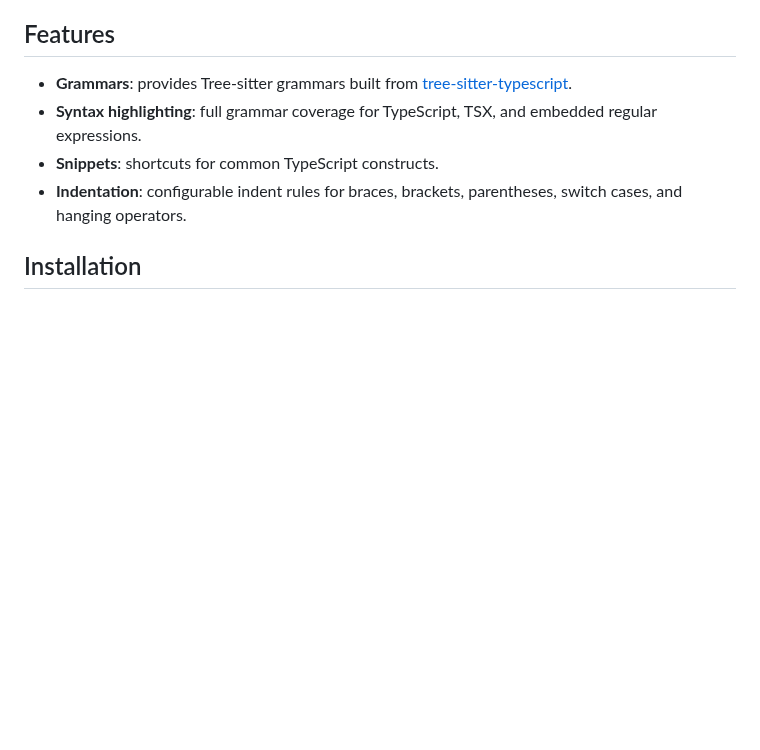
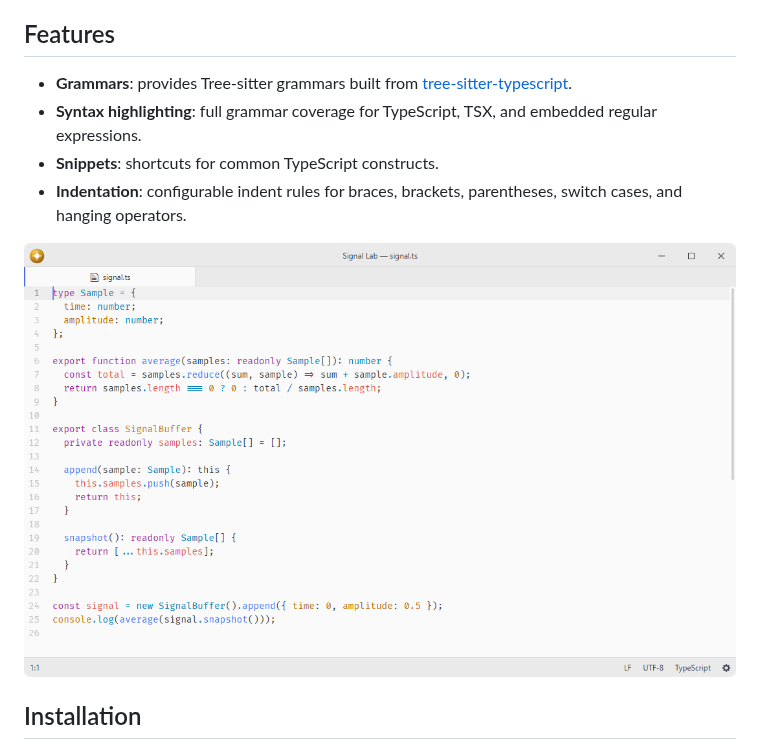
Before and after one commit to lumine-code/language-typescript, a Markdown page: README.md, the part around the change. Drawn GitHub-style; pictures changed too: .github/demo.png (added); blank space fills up the shorter version.

Commit message:
Add screenshots beneath the feature list

```diff
--- a/README.md
+++ b/README.md
@@ -11,6 +11,8 @@ Fork of [pulsar-edit/pulsar](https://github.com/pulsar-edit/pulsar) (`packages/l
 - **Snippets**: shortcuts for common TypeScript constructs.
 - **Indentation**: configurable indent rules for braces, brackets, parentheses, switch cases, and hanging operators.
 
+![TypeScript syntax highlighting at the default editor font size.](.github/demo.png)
+
 ## Installation
 
 To install `language-typescript` search for it in the Install pane of the Lumine settings, or run the command `lumine --install lumine-code/language-typescript`.
```
Also changed, not shown: 1 other file.
